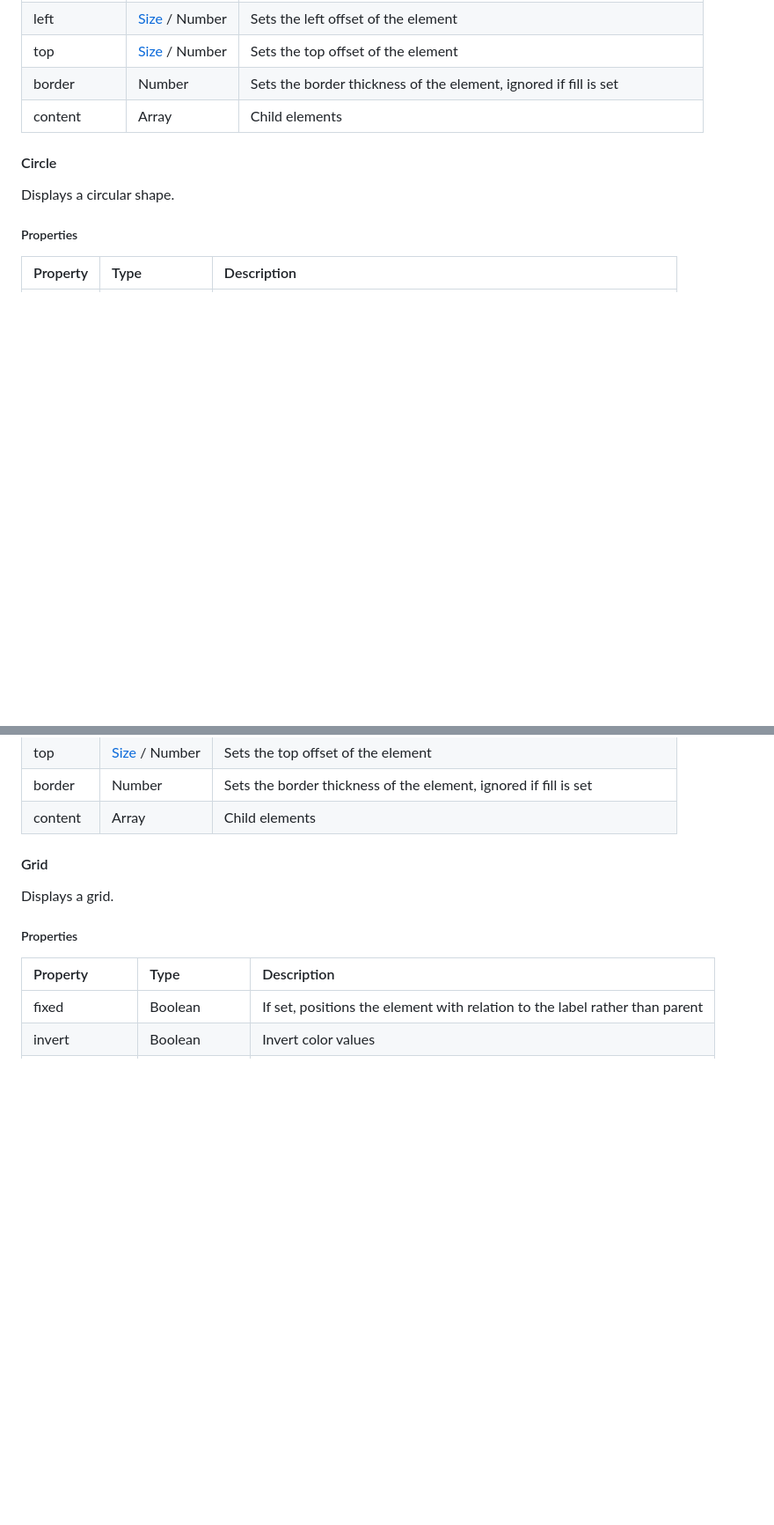
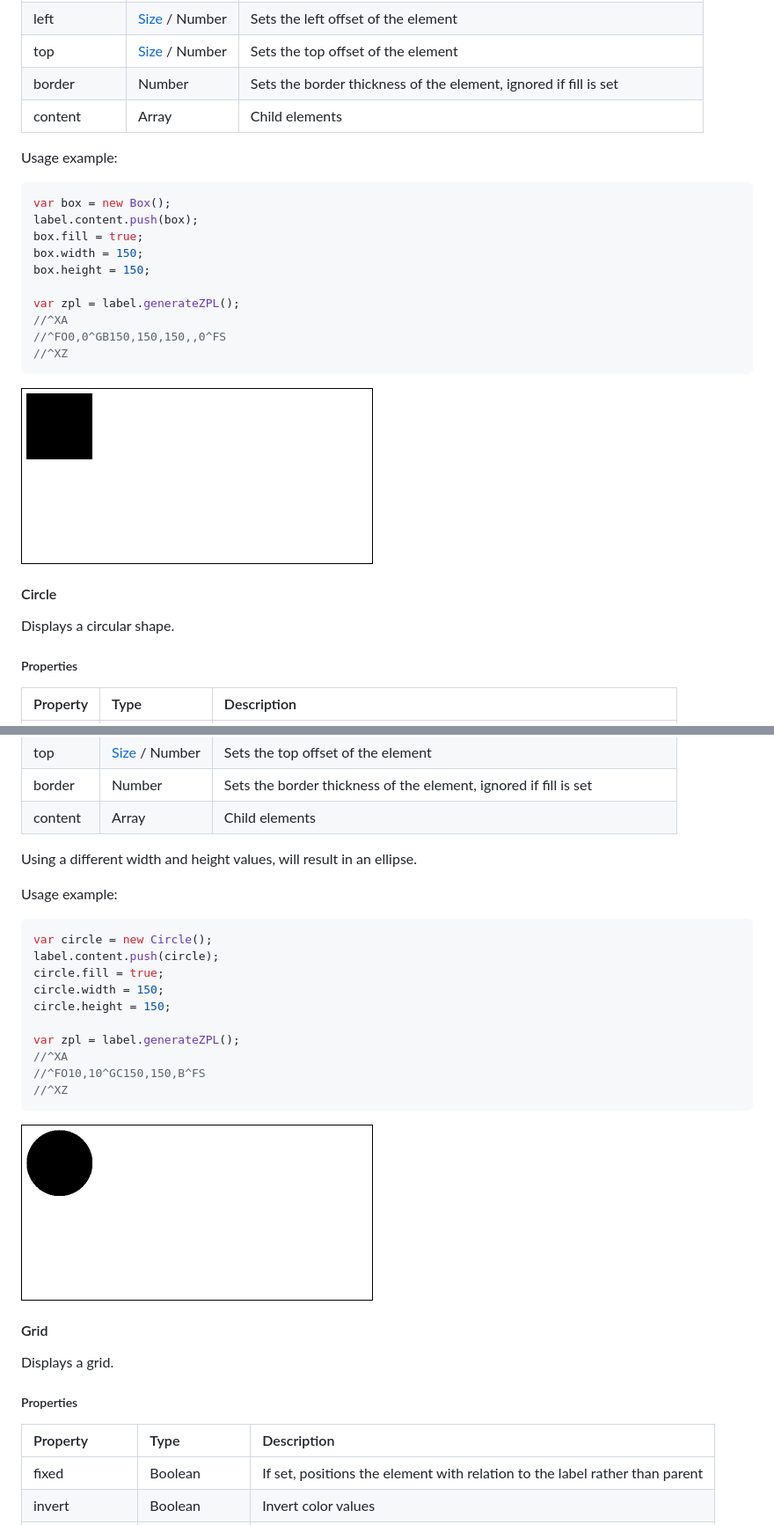
Before and after one commit to DanieLeeuwner/JSZPL, a Markdown page: README.md, 2 parts joined by grey strips. Shown: that part at 88% size. Drawn GitHub-style; pictures changed too: Images/example_box.png (added), Images/example_circle.png (added); blank space fills up the shorter version.

````diff
--- a/README.md
+++ b/README.md
@@ -483,6 +501,23 @@ Displays a rectangular shape.
 | border | Number | Sets the border thickness of the element, ignored if fill is set |
 | content | Array | Child elements |
 
+Usage example:
+
+```js
+var box = new Box();
+label.content.push(box);
+box.fill = true;
+box.width = 150;
+box.height = 150;
+
+var zpl = label.generateZPL();
+//^XA
+//^FO0,0^GB150,150,150,,0^FS
+//^XZ
+```
+
+![Box example](./Images/example_box.png)
+
 #### Circle
 
 Displays a circular shape.
@@ -503,6 +538,25 @@ Displays a circular shape.
 | top | [Size](#size) / Number | Sets the top offset of the element |
 | border | Number | Sets the border thickness of the element, ignored if fill is set |
 | content | Array | Child elements |
+
+Using a different width and height values, will result in an ellipse.
+
+Usage example:
+
+```js
+var circle = new Circle();
+label.content.push(circle);
+circle.fill = true;
+circle.width = 150;
+circle.height = 150;
+
+var zpl = label.generateZPL();
+//^XA
+//^FO10,10^GC150,150,B^FS
+//^XZ
+```
+
+![Circle Example](./Images/example_circle.png)
 
 #### Grid
 
````
Also changed, not shown: other parts of README.md (+45 -2 lines), Images/example_grid.png (added), Images/example_image.png (added), Images/image.png (deleted).
